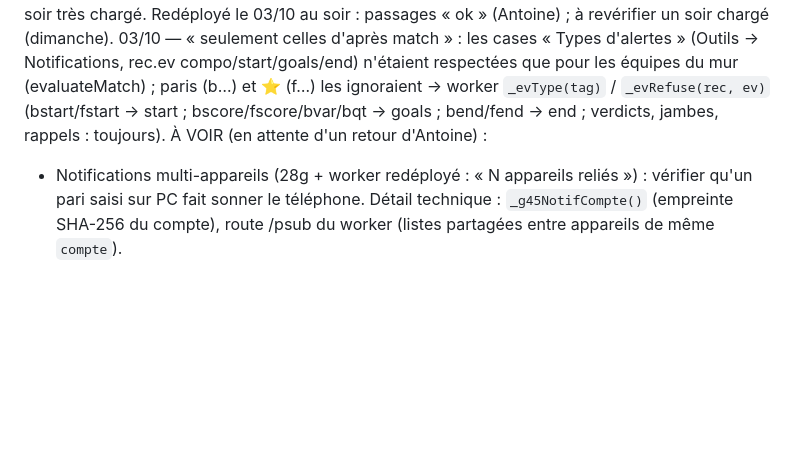
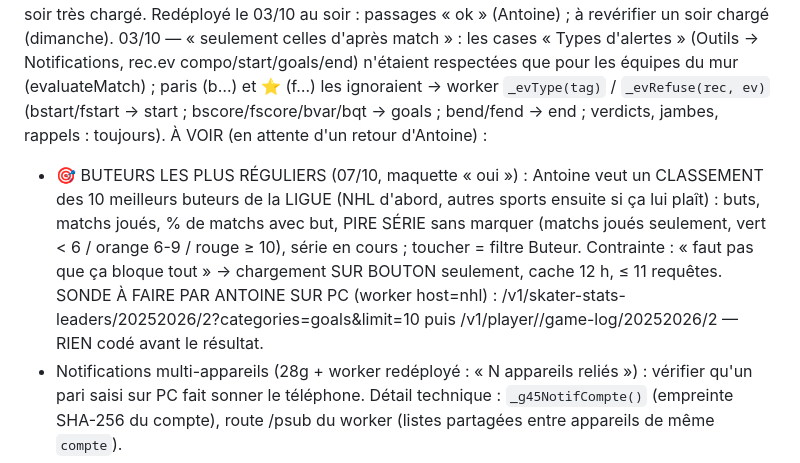
Before and after one commit to gones45140/gones45, a Markdown page: CLAUDE.md, the part around the change. Drawn GitHub-style; blank space fills up the shorter version.

Commit message:
CLAUDE.md — idée Buteurs réguliers (sonde NHL en attente)
Co-Authored-By: Claude Opus 5.5 <noreply@anthropic.com>
Claude-Session: https://claude.ai/code/session_01Aofoj1GD292PqhajaALYr3

```diff
--- a/CLAUDE.md
+++ b/CLAUDE.md
@@ -1205,6 +1205,11 @@ RÉGLÉ (worker, 01/10) : cron « exceededCpu » (cpuTimeMs 10) à CHAQUE passag
   n'étaient respectées que pour les équipes du mur (evaluateMatch) ; paris (b…) et ⭐ (f…) les ignoraient → worker `_evType(tag)` /
   `_evRefuse(rec, ev)` (bstart/fstart → start ; bscore/fscore/bvar/bqt → goals ; bend/fend → end ; verdicts, jambes, rappels : toujours).
 À VOIR (en attente d'un retour d'Antoine) :
+- 🎯 BUTEURS LES PLUS RÉGULIERS (07/10, maquette « oui ») : Antoine veut un CLASSEMENT des 10 meilleurs buteurs de la LIGUE (NHL
+  d'abord, autres sports ensuite si ça lui plaît) : buts, matchs joués, % de matchs avec but, PIRE SÉRIE sans marquer (matchs joués
+  seulement, vert < 6 / orange 6-9 / rouge ≥ 10), série en cours ; toucher = filtre Buteur. Contrainte : « faut pas que ça bloque tout »
+  → chargement SUR BOUTON seulement, cache 12 h, ≤ 11 requêtes. SONDE À FAIRE PAR ANTOINE SUR PC (worker host=nhl) :
+  /v1/skater-stats-leaders/20252026/2?categories=goals&limit=10 puis /v1/player/<id>/game-log/20252026/2 — RIEN codé avant le résultat.
 - Notifications multi-appareils (28g + worker redéployé : « N appareils reliés ») :
   vérifier qu'un pari saisi sur PC fait sonner le téléphone. Détail technique :
   `_g45NotifCompte()` (empreinte SHA-256 du compte), route /psub du worker (listes
```
